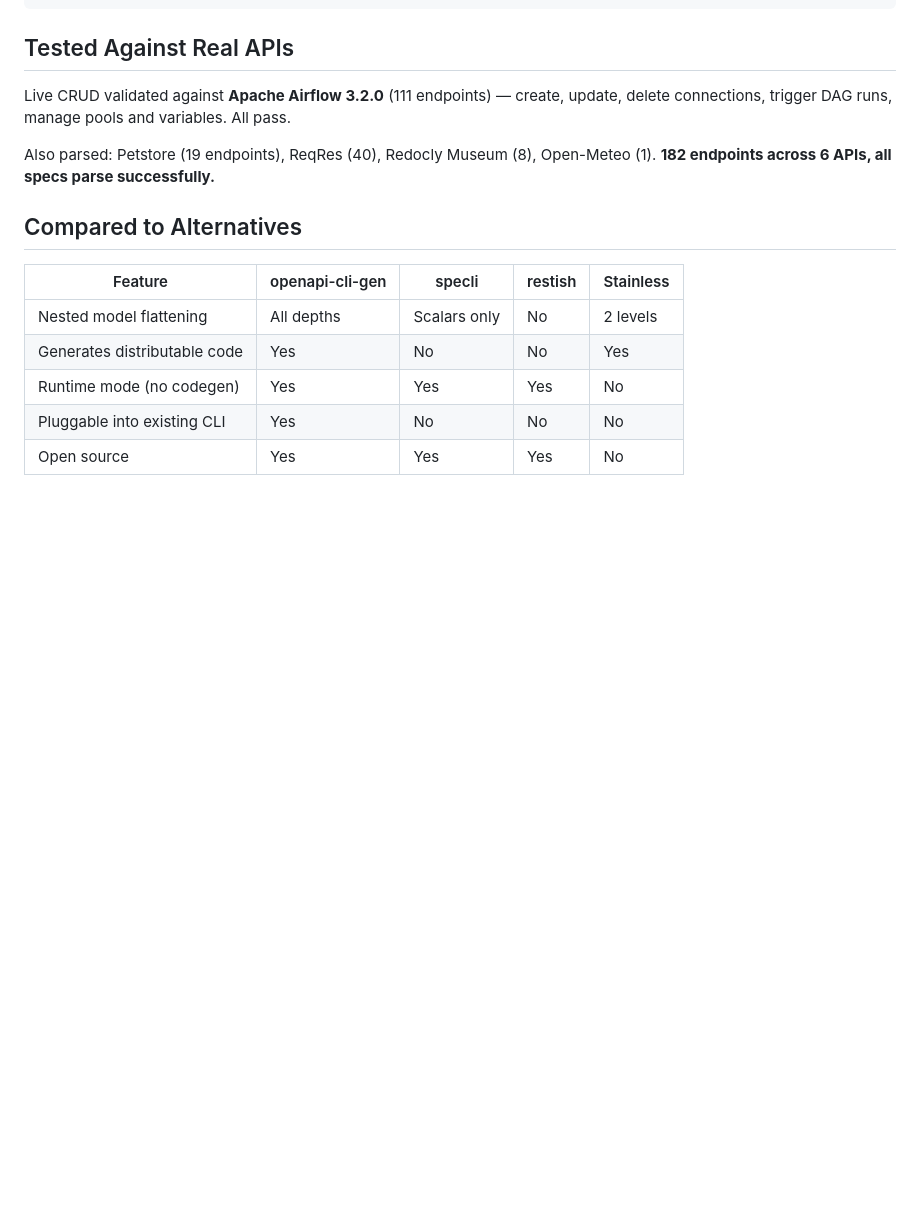
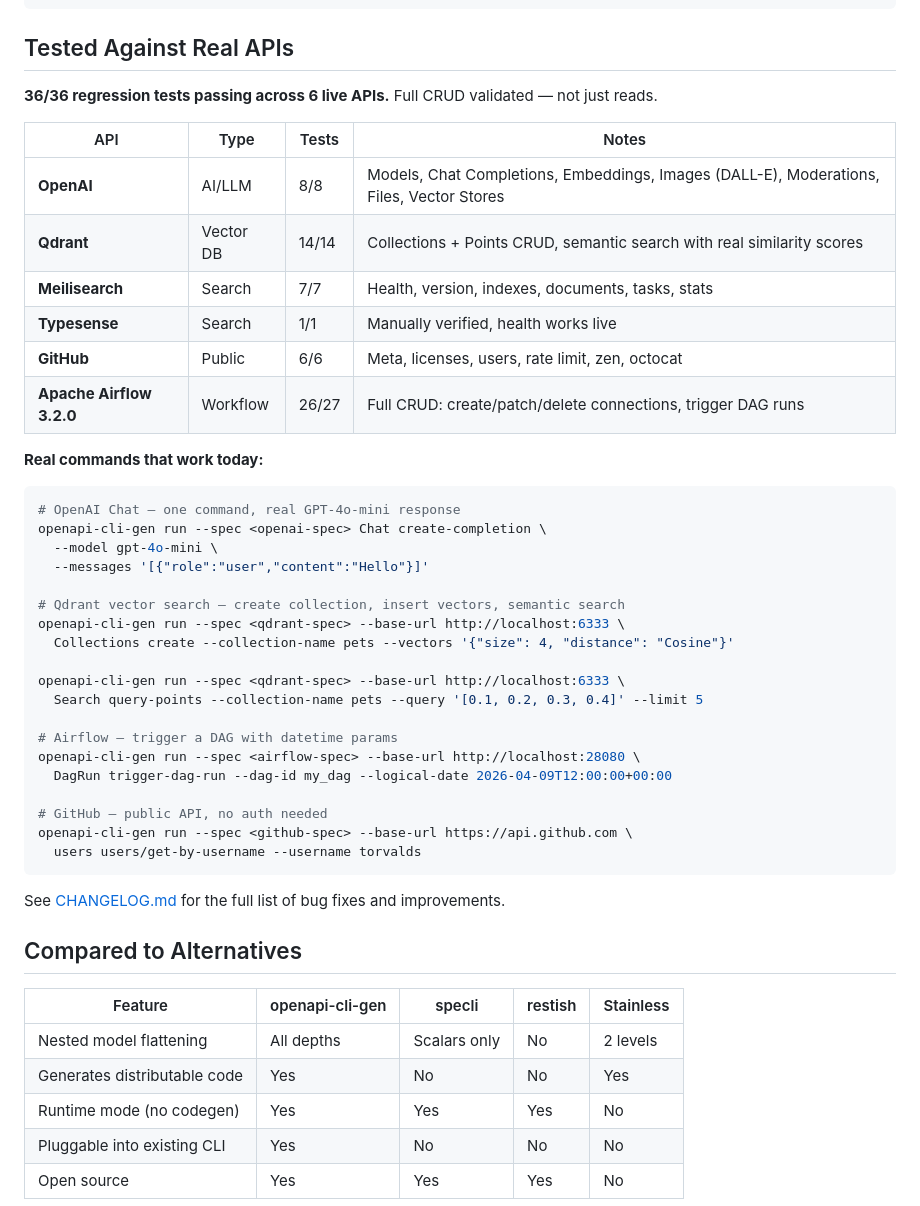
Before and after one commit to shivaam/openapi-cli-gen, a Markdown page: README.md, the part around the change. GitHub-like rendering; blank space fills up the shorter version.

````diff
--- a/README.md
+++ b/README.md
@@ -106,9 +106,42 @@ mycli users list --token sk-xxx  # or flag (overrides env)
 
 ## Tested Against Real APIs
 
-Live CRUD validated against **Apache Airflow 3.2.0** (111 endpoints) — create, update, delete connections, trigger DAG runs, manage pools and variables. All pass.
+**36/36 regression tests passing across 6 live APIs.** Full CRUD validated — not just reads.
 
-Also parsed: Petstore (19 endpoints), ReqRes (40), Redocly Museum (8), Open-Meteo (1). **182 endpoints across 6 APIs, all specs parse successfully.**
+| API | Type | Tests | Notes |
+|---|---|---|---|
+| **OpenAI** | AI/LLM | 8/8 | Models, Chat Completions, Embeddings, Images (DALL-E), Moderations, Files, Vector Stores |
+| **Qdrant** | Vector DB | 14/14 | Collections + Points CRUD, semantic search with real similarity scores |
+| **Meilisearch** | Search | 7/7 | Health, version, indexes, documents, tasks, stats |
+| **Typesense** | Search | 1/1 | Manually verified, health works live |
+| **GitHub** | Public | 6/6 | Meta, licenses, users, rate limit, zen, octocat |
+| **Apache Airflow 3.2.0** | Workflow | 26/27 | Full CRUD: create/patch/delete connections, trigger DAG runs |
+
+**Real commands that work today:**
+
+```bash
+# OpenAI Chat — one command, real GPT-4o-mini response
+openapi-cli-gen run --spec <openai-spec> Chat create-completion \
+  --model gpt-4o-mini \
+  --messages '[{"role":"user","content":"Hello"}]'
+
+# Qdrant vector search — create collection, insert vectors, semantic search
+openapi-cli-gen run --spec <qdrant-spec> --base-url http://localhost:6333 \
+  Collections create --collection-name pets --vectors '{"size": 4, "distance": "Cosine"}'
+
+openapi-cli-gen run --spec <qdrant-spec> --base-url http://localhost:6333 \
+  Search query-points --collection-name pets --query '[0.1, 0.2, 0.3, 0.4]' --limit 5
+
+# Airflow — trigger a DAG with datetime params
+openapi-cli-gen run --spec <airflow-spec> --base-url http://localhost:28080 \
+  DagRun trigger-dag-run --dag-id my_dag --logical-date 2026-04-09T12:00:00+00:00
+
+# GitHub — public API, no auth needed
+openapi-cli-gen run --spec <github-spec> --base-url https://api.github.com \
+  users users/get-by-username --username torvalds
+```
+
+See [CHANGELOG.md](CHANGELOG.md) for the full list of bug fixes and improvements.
 
 ## Compared to Alternatives
 
````
Also changed, not shown: CHANGELOG.md (added, +81 -0 lines).
